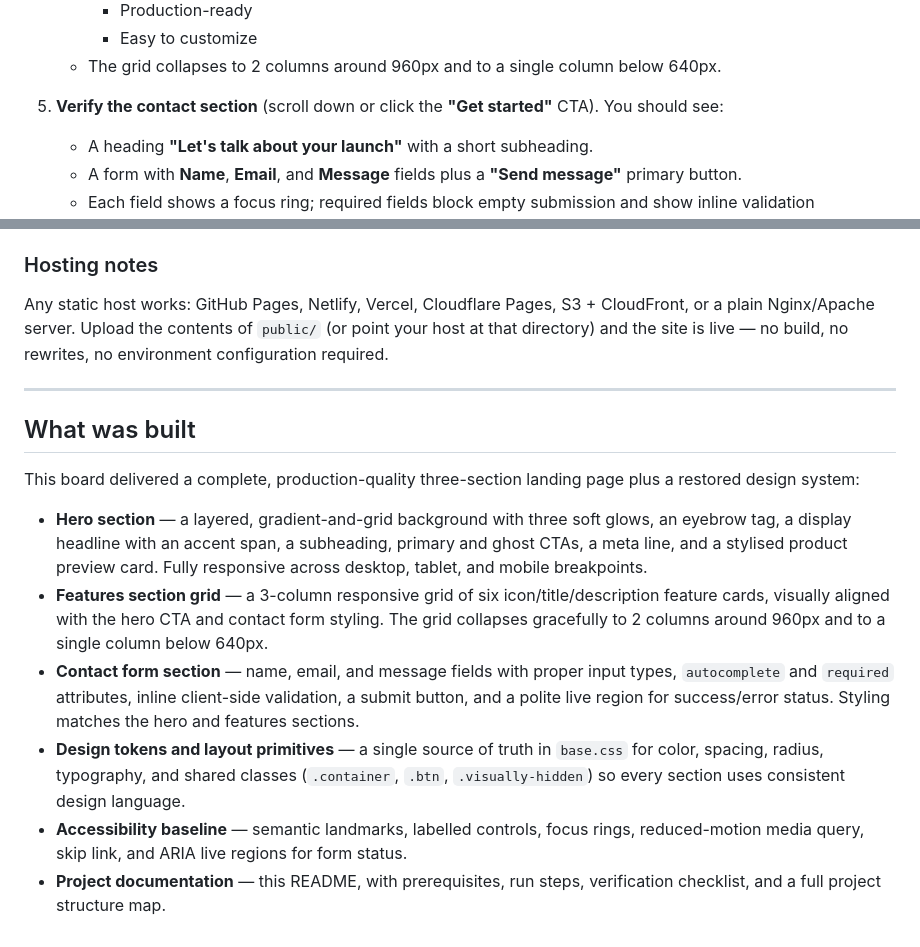
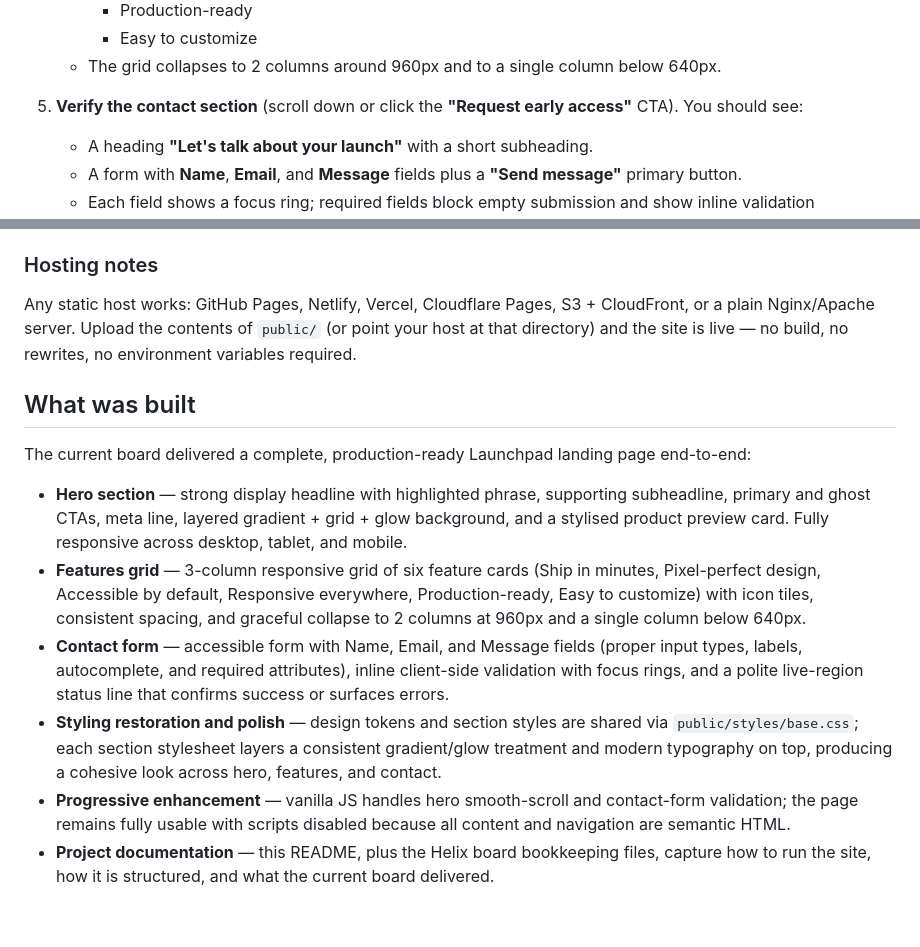
Before and after one commit to gadkaridarshan/LandingPage2, a Markdown page: README.md, 2 parts joined by grey strips. Drawn GitHub-style.

Commit message:
[Helix] Update README with local run instructions

```diff
--- a/README.md
+++ b/README.md
@@ -73,7 +69,7 @@ Follow these steps to serve the site from the `public/` directory and verify it
      - Easy to customize
    - The grid collapses to 2 columns around 960px and to a single column below 640px.
 
-5. **Verify the contact section** (scroll down or click the **"Get started"** CTA). You should see:
+5. **Verify the contact section** (scroll down or click the **"Request early access"** CTA). You should see:
    - A heading **"Let's talk about your launch"** with a short subheading.
    - A form with **Name**, **Email**, and **Message** fields plus a **"Send message"** primary button.
    - Each field shows a focus ring; required fields block empty submission and show inline validation messages.
@@ -126,17 +120,15 @@ LandingPage2/
 
 ### Hosting notes
 
-Any static host works: GitHub Pages, Netlify, Vercel, Cloudflare Pages, S3 + CloudFront, or a plain Nginx/Apache server. Upload the contents of `public/` (or point your host at that directory) and the site is live — no build, no rewrites, no environment configuration required.
-
----
+Any static host works: GitHub Pages, Netlify, Vercel, Cloudflare Pages, S3 + CloudFront, or a plain Nginx/Apache server. Upload the contents of `public/` (or point your host at that directory) and the site is live — no build, no rewrites, no environment variables required.
 
 ## What was built
 
-This board delivered a complete, production-quality three-section landing page plus a restored design system:
+The current board delivered a complete, production-ready Launchpad landing page end-to-end:
 
-- **Hero section** — a layered, gradient-and-grid background with three soft glows, an eyebrow tag, a display headline with an accent span, a subheading, primary and ghost CTAs, a meta line, and a stylised product preview card. Fully responsive across desktop, tablet, and mobile breakpoints.
-- **Features section grid** — a 3-column responsive grid of six icon/title/description feature cards, visually aligned with the hero CTA and contact form styling. The grid collapses gracefully to 2 columns around 960px and to a single column below 640px.
-- **Contact form section** — name, email, and message fields with proper input types, `autocomplete` and `required` attributes, inline client-side validation, a submit button, and a polite live region for success/error status. Styling matches the hero and features sections.
-- **Design tokens and layout primitives** — a single source of truth in `base.css` for color, spacing, radius, typography, and shared classes (`.container`, `.btn`, `.visually-hidden`) so every section uses consistent design language.
-- **Accessibility baseline** — semantic landmarks, labelled controls, focus rings, reduced-motion media query, skip link, and ARIA live regions for form status.
-- **Project documentation** — this README, with prerequisites, run steps, verification checklist, and a full project structure map.
+- **Hero section** — strong display headline with highlighted phrase, supporting subheadline, primary and ghost CTAs, meta line, layered gradient + grid + glow background, and a stylised product preview card. Fully responsive across desktop, tablet, and mobile.
+- **Features grid** — 3-column responsive grid of six feature cards (Ship in minutes, Pixel-perfect design, Accessible by default, Responsive everywhere, Production-ready, Easy to customize) with icon tiles, consistent spacing, and graceful collapse to 2 columns at 960px and a single column below 640px.
+- **Contact form** — accessible form with Name, Email, and Message fields (proper input types, labels, autocomplete, and required attributes), inline client-side validation with focus rings, and a polite live-region status line that confirms success or surfaces errors.
+- **Styling restoration and polish** — design tokens and section styles are shared via `public/styles/base.css`; each section stylesheet layers a consistent gradient/glow treatment and modern typography on top, producing a cohesive look across hero, features, and contact.
+- **Progressive enhancement** — vanilla JS handles hero smooth-scroll and contact-form validation; the page remains fully usable with scripts disabled because all content and navigation are semantic HTML.
+- **Project documentation** — this README, plus the Helix board bookkeeping files, capture how to run the site, how it is structured, and what the current board delivered.
```
Also changed, not shown: other parts of README.md (+2 -8 lines).
